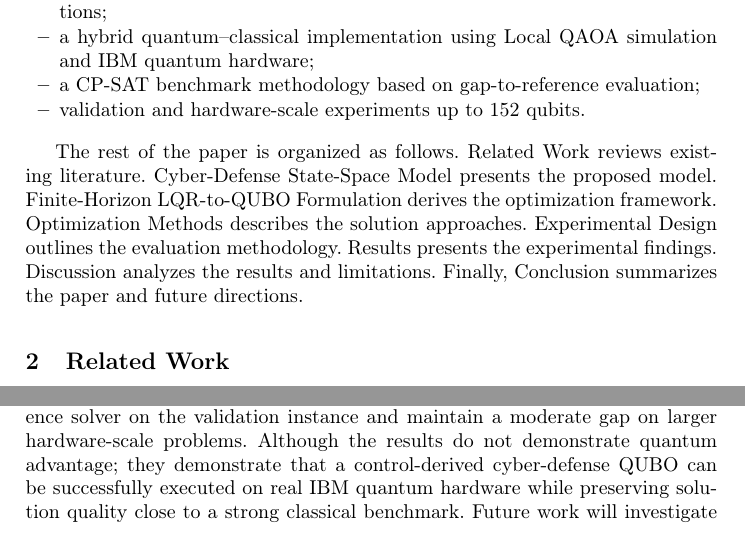
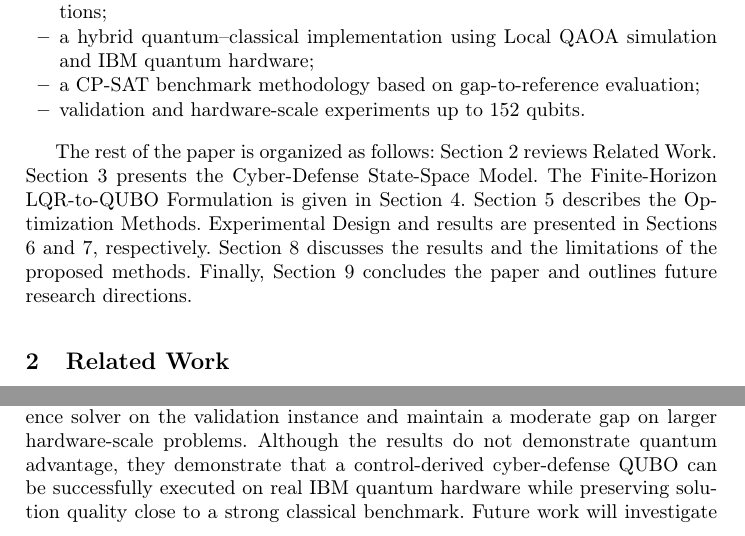
Before and after one commit to Greghori101/quantum-cyber-defense-optimization, a LaTeX paper (updated_springer_cyber_qaoa_no_earlier_study.tex): two parts of pages 2 and 9 of 11, joined at a grey line, cut so that both start at the same text. Compiled offline with pdfLaTeX.

Commit message:
update the section of the structure of the paper

```diff
--- a/updated_springer_cyber_qaoa_no_earlier_study.tex
+++ b/updated_springer_cyber_qaoa_no_earlier_study.tex
@@ -70,7 +70,7 @@ The main contributions of this paper are:
 \item validation and hardware-scale experiments up to 152 qubits.
 \end{itemize}
 
-The rest of the paper is organized as follows. Related Work reviews existing literature. Cyber-Defense State-Space Model presents the proposed model. Finite-Horizon LQR-to-QUBO Formulation derives the optimization framework. Optimization Methods describes the solution approaches. Experimental Design outlines the evaluation methodology. Results presents the experimental findings. Discussion analyzes the results and limitations. Finally, Conclusion summarizes the paper and future directions.
+The rest of the paper is organized as follows: Section 2 reviews Related Work. Section 3 presents the Cyber-Defense State-Space Model. The Finite-Horizon LQR-to-QUBO Formulation is given in Section 4. Section 5 describes the Optimization Methods. Experimental Design and results are presented in Sections 6 and 7, respectively. Section 8 discusses the results and the limitations of the proposed methods. Finally, Section 9 concludes the paper and outlines future research directions.
 
 \section{Related Work}
 \label{sec:related}
```
Also changed, not shown: updated_springer_cyber_qaoa_no_earlier_study.tex (2 more changed lines).
